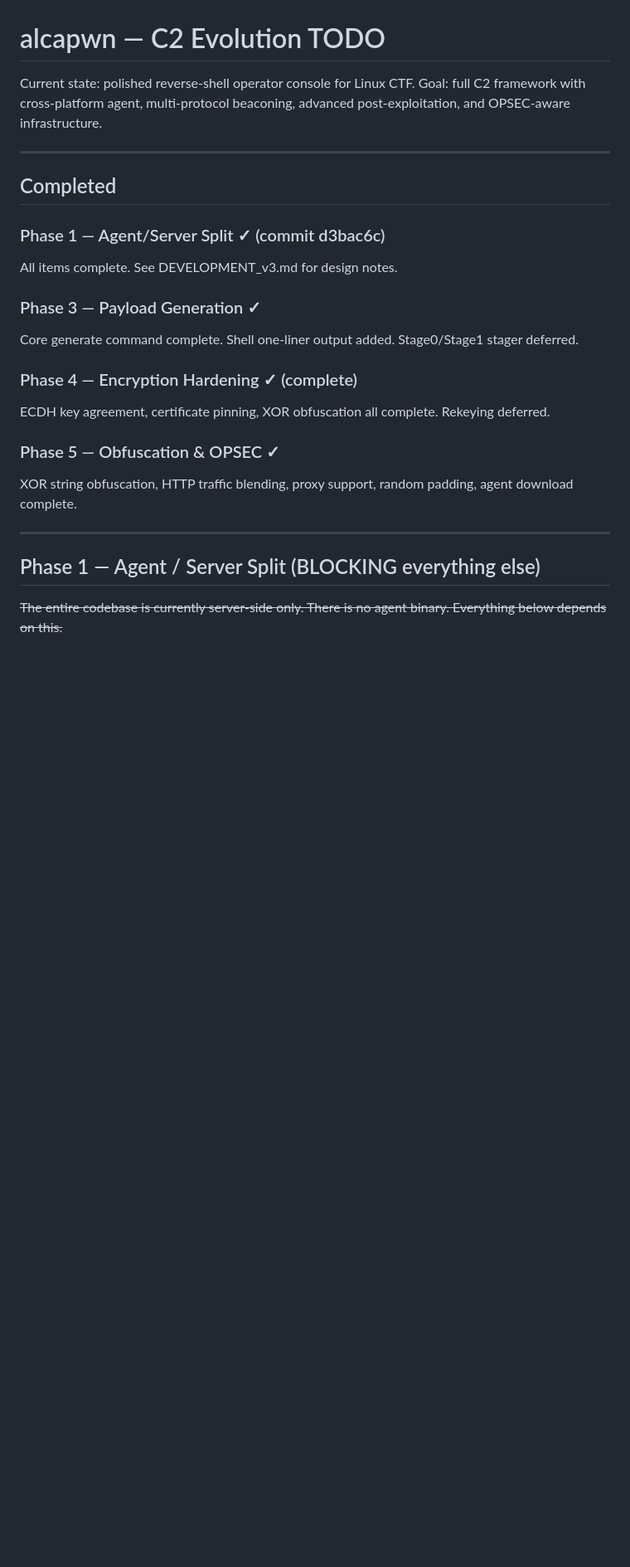
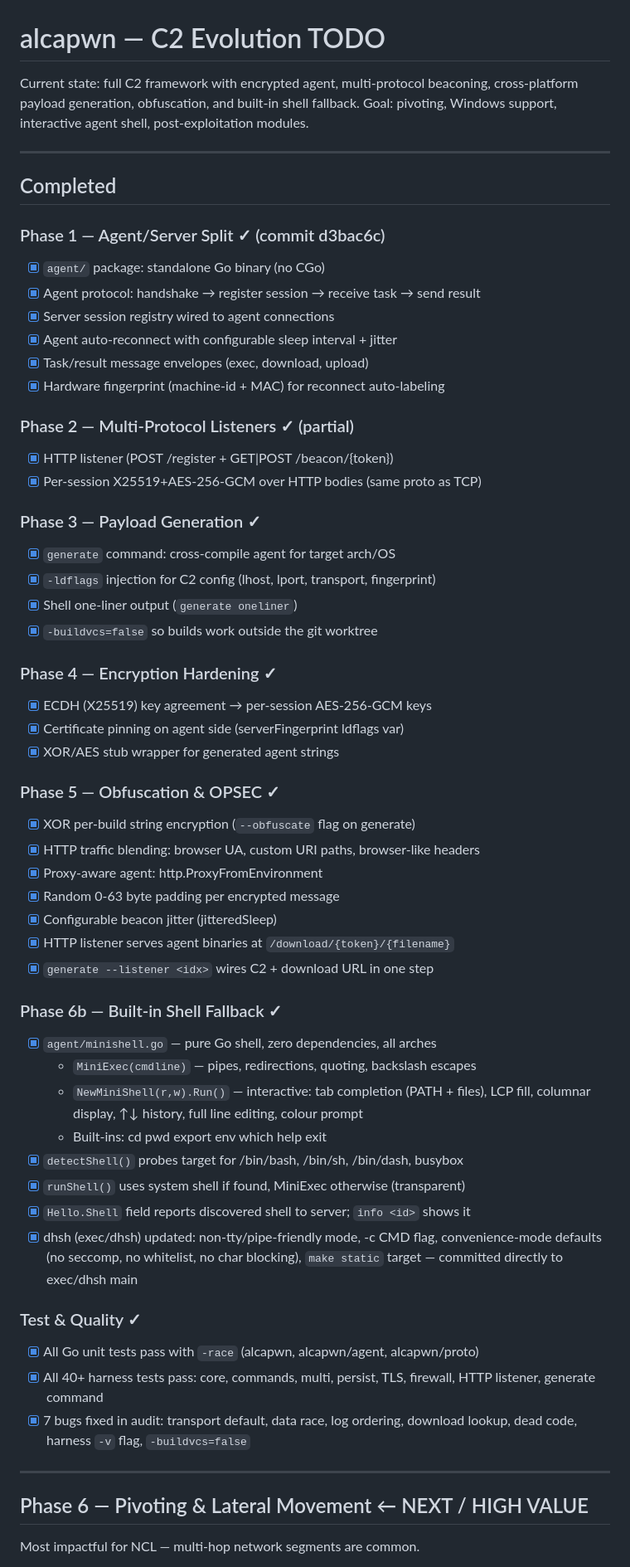
Before and after one commit to exec/alcapwn, a Markdown page: TODO.md, the part around one of its changes. Shown at 83% size. GitHub-like rendering; blank space fills up the shorter version.

```diff
--- a/TODO.md
+++ b/TODO.md
@@ -1,29 +1,68 @@
 # alcapwn — C2 Evolution TODO
 
-Current state: polished reverse-shell operator console for Linux CTF.
-Goal: full C2 framework with cross-platform agent, multi-protocol beaconing,
-advanced post-exploitation, and OPSEC-aware infrastructure.
+Current state: full C2 framework with encrypted agent, multi-protocol beaconing,
+cross-platform payload generation, obfuscation, and built-in shell fallback.
+Goal: pivoting, Windows support, interactive agent shell, post-exploitation modules.
 
 ---
 
 ## Completed
 
 ### Phase 1 — Agent/Server Split ✓ (commit d3bac6c)
-All items complete. See DEVELOPMENT_v3.md for design notes.
+- [x] `agent/` package: standalone Go binary (no CGo)
+- [x] Agent protocol: handshake → register session → receive task → send result
+- [x] Server session registry wired to agent connections
+- [x] Agent auto-reconnect with configurable sleep interval + jitter
+- [x] Task/result message envelopes (exec, download, upload)
+- [x] Hardware fingerprint (machine-id + MAC) for reconnect auto-labeling
+
+### Phase 2 — Multi-Protocol Listeners ✓ (partial)
+- [x] HTTP listener (POST /register + GET|POST /beacon/{token})
+- [x] Per-session X25519+AES-256-GCM over HTTP bodies (same proto as TCP)
 
 ### Phase 3 — Payload Generation ✓
-Core generate command complete. Shell one-liner output added. Stage0/Stage1 stager deferred.
+- [x] `generate` command: cross-compile agent for target arch/OS
+- [x] `-ldflags` injection for C2 config (lhost, lport, transport, fingerprint)
+- [x] Shell one-liner output (`generate oneliner`)
+- [x] `-buildvcs=false` so builds work outside the git worktree
 
-### Phase 4 — Encryption Hardening ✓ (complete)
-ECDH key agreement, certificate pinning, XOR obfuscation all complete. Rekeying deferred.
+### Phase 4 — Encryption Hardening ✓
+- [x] ECDH (X25519) key agreement → per-session AES-256-GCM keys
+- [x] Certificate pinning on agent side (serverFingerprint ldflags var)
+- [x] XOR/AES stub wrapper for generated agent strings
 
 ### Phase 5 — Obfuscation & OPSEC ✓
-XOR string obfuscation, HTTP traffic blending, proxy support, random padding, agent download complete.
+- [x] XOR per-build string encryption (`--obfuscate` flag on generate)
+- [x] HTTP traffic blending: browser UA, custom URI paths, browser-like headers
+- [x] Proxy-aware agent: http.ProxyFromEnvironment
+- [x] Random 0-63 byte padding per encrypted message
+- [x] Configurable beacon jitter (jitteredSleep)
+- [x] HTTP listener serves agent binaries at `/download/{token}/{filename}`
+- [x] `generate --listener <idx>` wires C2 + download URL in one step
+
+### Phase 6b — Built-in Shell Fallback ✓
+- [x] `agent/minishell.go` — pure Go shell, zero dependencies, all arches
+  - `MiniExec(cmdline)` — pipes, redirections, quoting, backslash escapes
+  - `NewMiniShell(r,w).Run()` — interactive: tab completion (PATH + files),
+    LCP fill, columnar display, ↑↓ history, full line editing, colour prompt
+  - Built-ins: cd  pwd  export  env  which  help  exit
+- [x] `detectShell()` probes target for /bin/bash, /bin/sh, /bin/dash, busybox
+- [x] `runShell()` uses system shell if found, MiniExec otherwise (transparent)
+- [x] `Hello.Shell` field reports discovered shell to server; `info <id>` shows it
+- [x] dhsh (exec/dhsh) updated: non-tty/pipe-friendly mode, -c CMD flag,
+      convenience-mode defaults (no seccomp, no whitelist, no char blocking),
+      `make static` target — committed directly to exec/dhsh main
+
+### Test & Quality ✓
+- [x] All Go unit tests pass with `-race` (alcapwn, alcapwn/agent, alcapwn/proto)
+- [x] All 40+ harness tests pass: core, commands, multi, persist, TLS, firewall,
+      HTTP listener, generate command
+- [x] 7 bugs fixed in audit: transport default, data race, log ordering,
+      download lookup, dead code, harness `-v` flag, `-buildvcs=false`
 
 ---
 
-## Phase 1 — Agent / Server Split  (BLOCKING everything else)
+## Phase 6 — Pivoting & Lateral Movement  ← NEXT / HIGH VALUE
 
-~~The entire codebase is currently server-side only. There is no agent binary.
-Everything below depends on this.~~
+Most impactful for NCL — multi-hop network segments are common.
 
```
Also changed, not shown: other parts of TODO.md (+58 -150 lines).
